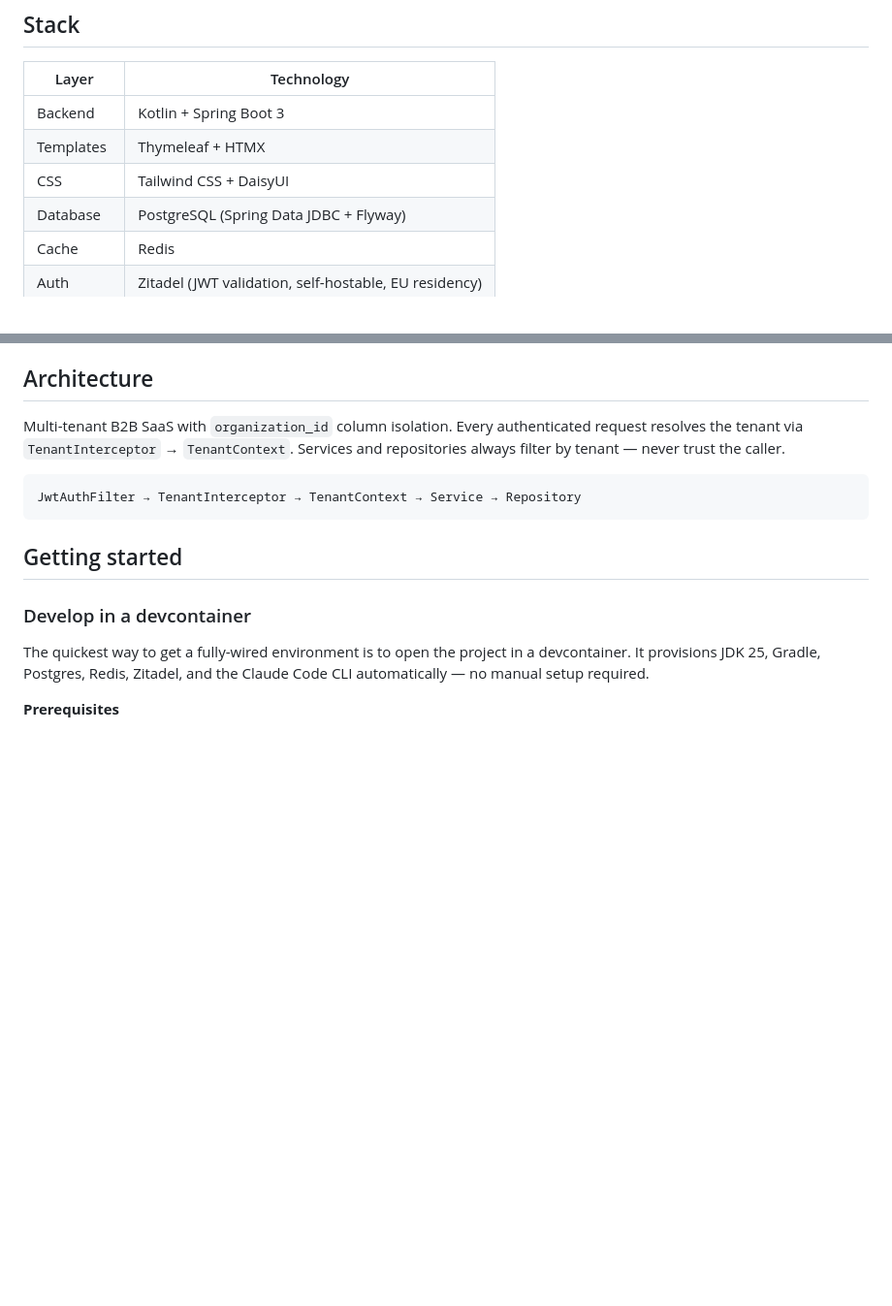
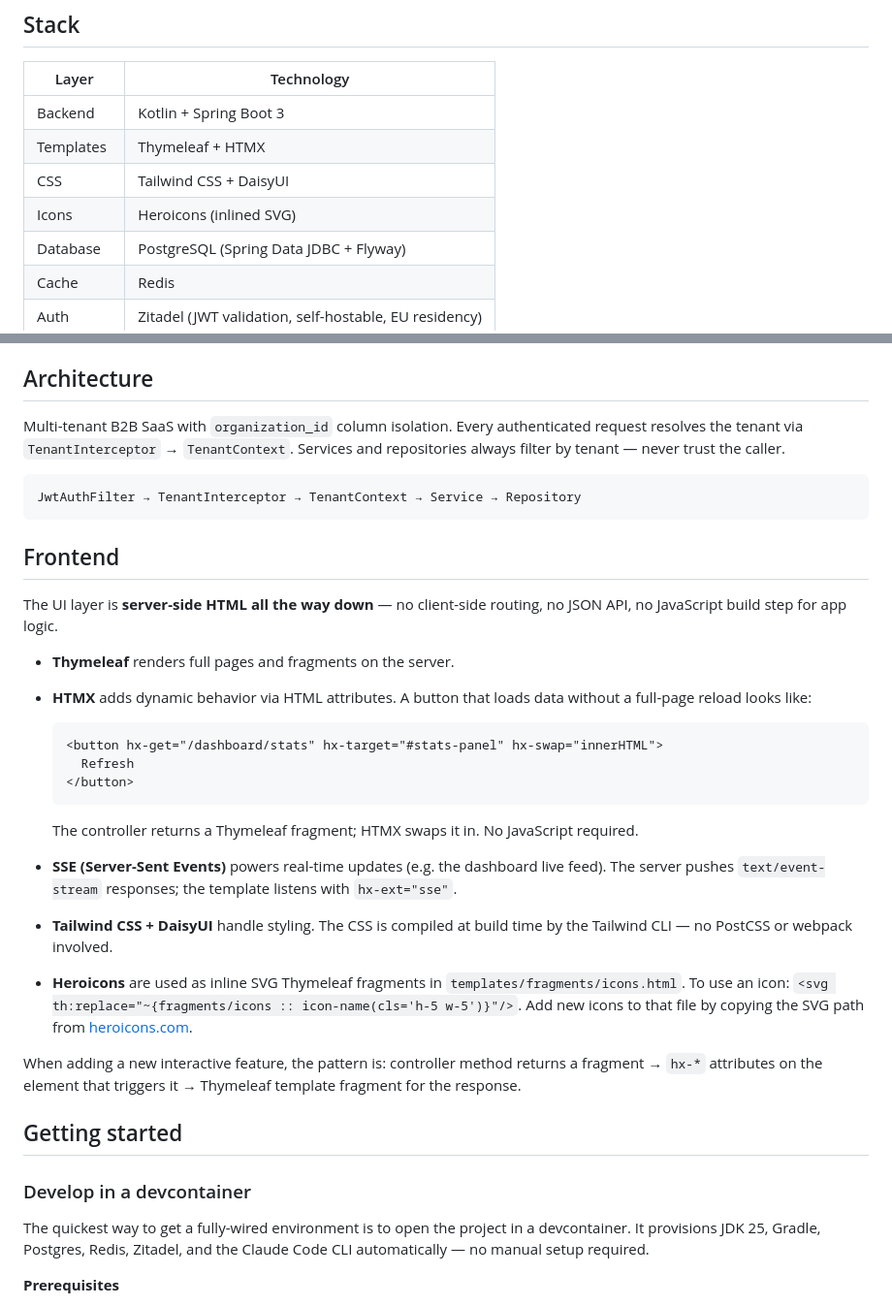
Before and after one commit to sergiodelgadotech/kotlin-saas-template, a Markdown page: README.md, 2 parts joined by grey strips. Shown at 97% size. Drawn GitHub-style; blank space fills up the shorter version.

Commit message:
docs(readme): add Frontend section covering HTMX, SSE, Tailwind, and Heroicons
Co-Authored-By: Claude Sonnet 4.6 <noreply@anthropic.com>

````diff
--- a/README.md
+++ b/README.md
@@ -15,6 +15,7 @@ Production-ready template for B2B SaaS products. Kotlin + Spring Boot + Thymelea
 | Backend | Kotlin + Spring Boot 3 |
 | Templates | Thymeleaf + HTMX |
 | CSS | Tailwind CSS + DaisyUI |
+| Icons | Heroicons (inlined SVG) |
 | Database | PostgreSQL (Spring Data JDBC + Flyway) |
 | Cache | Redis |
 | Auth | Zitadel (JWT validation, self-hostable, EU residency) |
@@ -31,6 +32,29 @@ Multi-tenant B2B SaaS with `organization_id` column isolation. Every authenticat
 ```
 JwtAuthFilter → TenantInterceptor → TenantContext → Service → Repository
 ```
+
+## Frontend
+
+The UI layer is **server-side HTML all the way down** — no client-side routing, no JSON API, no JavaScript build step for app logic.
+
+- **Thymeleaf** renders full pages and fragments on the server.
+- **HTMX** adds dynamic behavior via HTML attributes. A button that loads data without a full-page reload looks like:
+
+  ```html
+  <button hx-get="/dashboard/stats" hx-target="#stats-panel" hx-swap="innerHTML">
+    Refresh
+  </button>
+  ```
+
+  The controller returns a Thymeleaf fragment; HTMX swaps it in. No JavaScript required.
+
+- **SSE (Server-Sent Events)** powers real-time updates (e.g. the dashboard live feed). The server pushes `text/event-stream` responses; the template listens with `hx-ext="sse"`.
+
+- **Tailwind CSS + DaisyUI** handle styling. The CSS is compiled at build time by the Tailwind CLI — no PostCSS or webpack involved.
+
+- **Heroicons** are used as inline SVG Thymeleaf fragments in `templates/fragments/icons.html`. To use an icon: `<svg th:replace="~{fragments/icons :: icon-name(cls='h-5 w-5')}"/>`. Add new icons to that file by copying the SVG path from [heroicons.com](https://heroicons.com).
+
+When adding a new interactive feature, the pattern is: controller method returns a fragment → `hx-*` attributes on the element that triggers it → Thymeleaf template fragment for the response.
 
 ## Getting started
 
````
